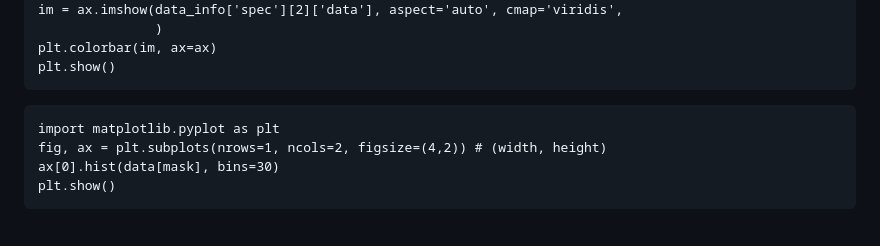
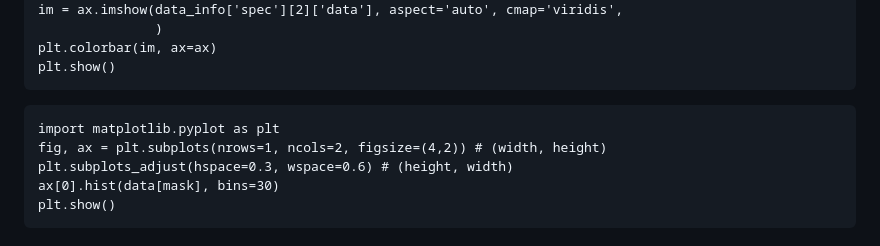
Before and after one commit to jiyundi/common-in-use, a Markdown page: README.md, the part around the change. GitHub-like rendering.

````diff
--- a/README.md
+++ b/README.md
@@ -19,6 +19,7 @@ plt.show()
 ```
 import matplotlib.pyplot as plt
 fig, ax = plt.subplots(nrows=1, ncols=2, figsize=(4,2)) # (width, height)
+plt.subplots_adjust(hspace=0.3, wspace=0.6) # (height, width)
 ax[0].hist(data[mask], bins=30)
 plt.show()
 ```
````
